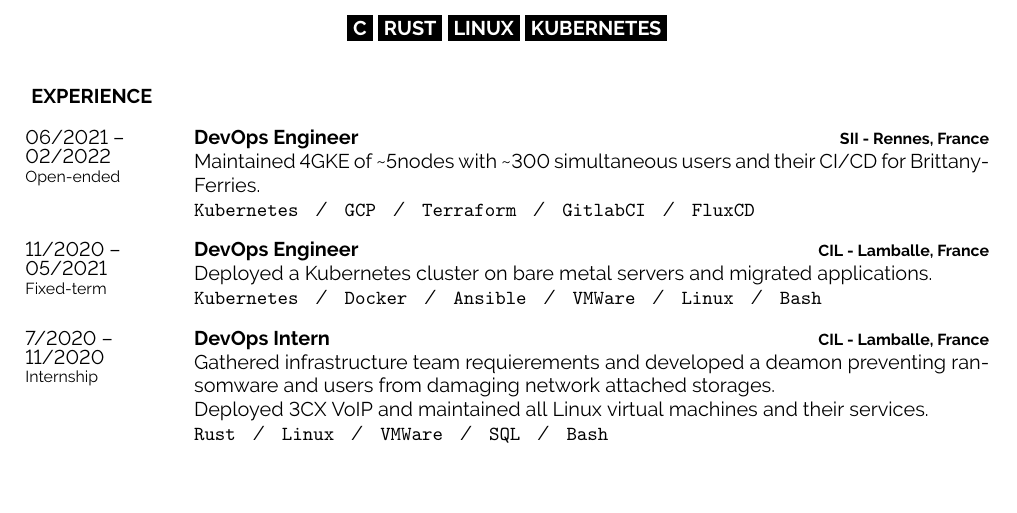
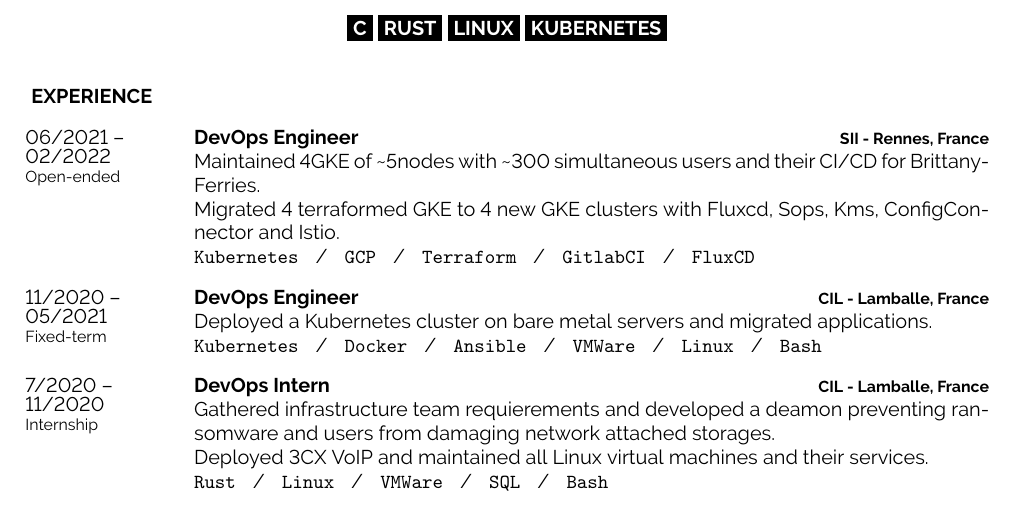
Before and after one commit to Ant0wan/resume, a LaTeX CV (cv/cv.tex): part of the page, cut so that both start at the same text, the shorter picture padded with empty space. Compiled offline with pdfLaTeX.

Commit message:
update(cv): add migration

```diff
--- a/cv/cv.tex
+++ b/cv/cv.tex
@@ -84,6 +84,7 @@
 		{DevOps Engineer}
 		{SII - Rennes, France}
 		{Maintained 4GKE of \textasciitilde5nodes with \textasciitilde300 simultaneous users and their CI/CD for Brittany-Ferries.\\
+Migrated 4 terraformed GKE to 4 new GKE clusters with Fluxcd, Sops, Kms, ConfigConnector and Istio.\\
 		\texttt{Kubernetes}\slashsep\texttt{GCP}\slashsep\texttt{Terraform}\slashsep\texttt{GitlabCI}\slashsep\texttt{FluxCD}}
 	\entry
 		{11/2020 --\\05/2021\\\footnotesize{Fixed-term}}
```
